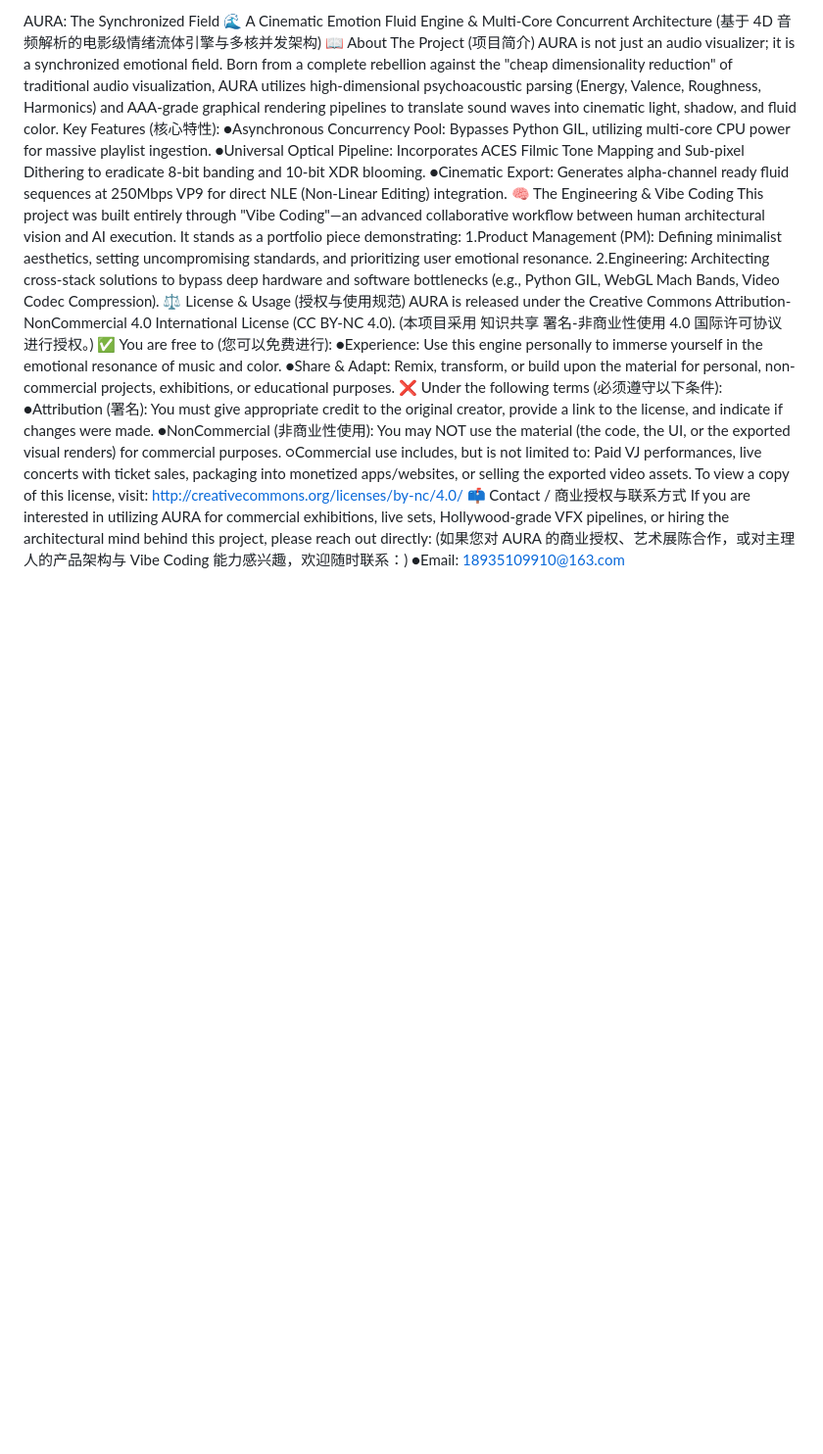
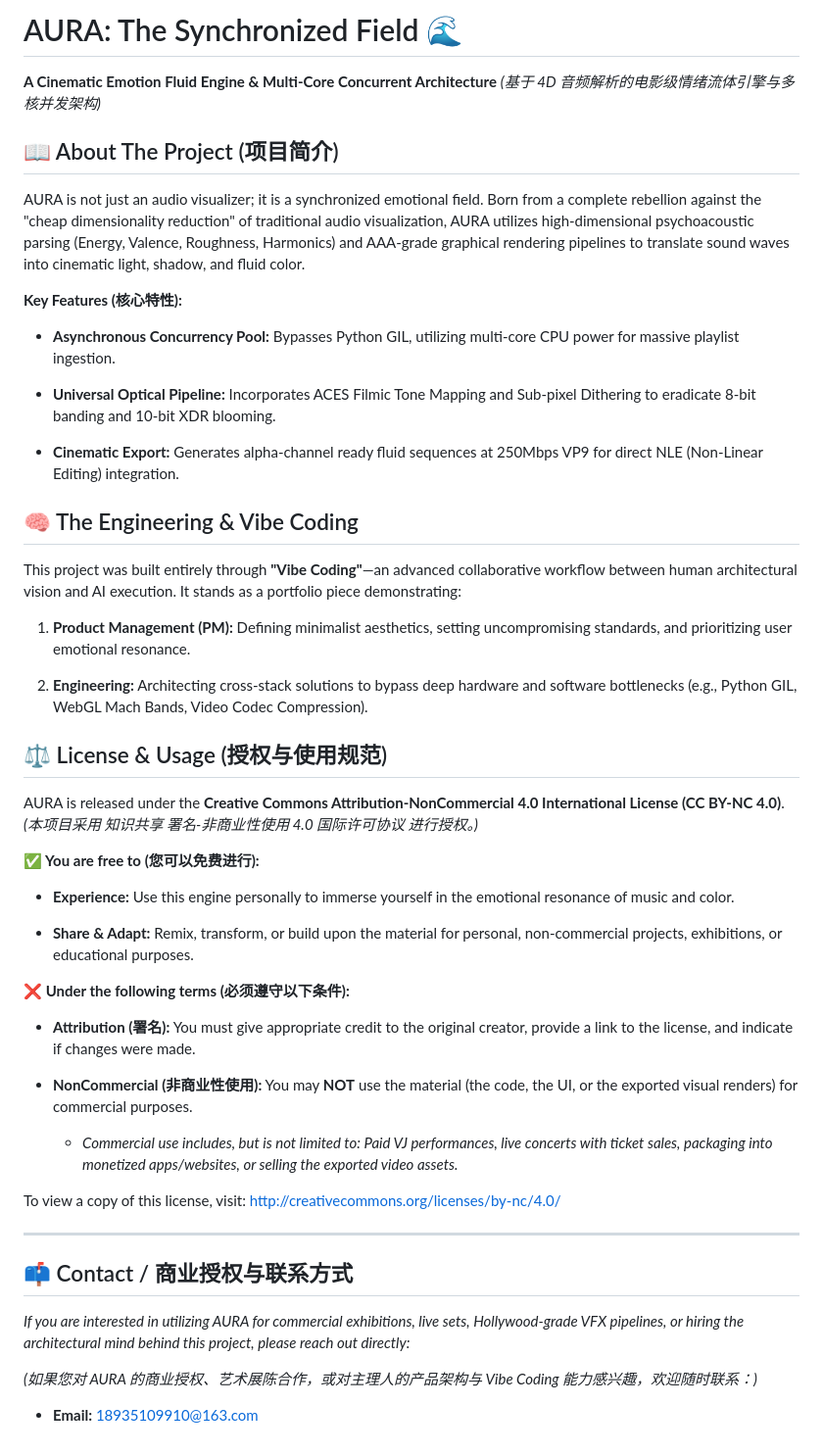
Before and after one commit to Halcyon-Wang/AURA, a Markdown page: README.md, the part around the change. Shown at 98% size. Rendered like a GitHub page; blank space fills up the shorter version.

Commit message:
Revise README with improved project details
Updated the README to enhance project description and features.

```diff
--- a/README.md
+++ b/README.md
@@ -1,28 +1,55 @@
-AURA: The Synchronized Field 🌊
-A Cinematic Emotion Fluid Engine & Multi-Core Concurrent Architecture
-(基于 4D 音频解析的电影级情绪流体引擎与多核并发架构)
-📖 About The Project (项目简介)
+# AURA: The Synchronized Field 🌊
+
+**A Cinematic Emotion Fluid Engine & Multi-Core Concurrent Architecture**
+*(基于 4D 音频解析的电影级情绪流体引擎与多核并发架构)*
+
+## 📖 About The Project (项目简介)
+
 AURA is not just an audio visualizer; it is a synchronized emotional field. Born from a complete rebellion against the "cheap dimensionality reduction" of traditional audio visualization, AURA utilizes high-dimensional psychoacoustic parsing (Energy, Valence, Roughness, Harmonics) and AAA-grade graphical rendering pipelines to translate sound waves into cinematic light, shadow, and fluid color.
-Key Features (核心特性):
-●Asynchronous Concurrency Pool: Bypasses Python GIL, utilizing multi-core CPU power for massive playlist ingestion.
-●Universal Optical Pipeline: Incorporates ACES Filmic Tone Mapping and Sub-pixel Dithering to eradicate 8-bit banding and 10-bit XDR blooming.
-●Cinematic Export: Generates alpha-channel ready fluid sequences at 250Mbps VP9 for direct NLE (Non-Linear Editing) integration.
-🧠 The Engineering & Vibe Coding
-This project was built entirely through "Vibe Coding"—an advanced collaborative workflow between human architectural vision and AI execution. It stands as a portfolio piece demonstrating:
-1.Product Management (PM): Defining minimalist aesthetics, setting uncompromising standards, and prioritizing user emotional resonance.
-2.Engineering: Architecting cross-stack solutions to bypass deep hardware and software bottlenecks (e.g., Python GIL, WebGL Mach Bands, Video Codec Compression).
-⚖️ License & Usage (授权与使用规范)
-AURA is released under the Creative Commons Attribution-NonCommercial 4.0 International License (CC BY-NC 4.0).
-(本项目采用 知识共享 署名-非商业性使用 4.0 国际许可协议 进行授权。)
-✅ You are free to (您可以免费进行):
-●Experience: Use this engine personally to immerse yourself in the emotional resonance of music and color.
-●Share & Adapt: Remix, transform, or build upon the material for personal, non-commercial projects, exhibitions, or educational purposes.
-❌ Under the following terms (必须遵守以下条件):
-●Attribution (署名): You must give appropriate credit to the original creator, provide a link to the license, and indicate if changes were made.
-●NonCommercial (非商业性使用): You may NOT use the material (the code, the UI, or the exported visual renders) for commercial purposes.
-○Commercial use includes, but is not limited to: Paid VJ performances, live concerts with ticket sales, packaging into monetized apps/websites, or selling the exported video assets.
-To view a copy of this license, visit: http://creativecommons.org/licenses/by-nc/4.0/
-📫 Contact / 商业授权与联系方式
-If you are interested in utilizing AURA for commercial exhibitions, live sets, Hollywood-grade VFX pipelines, or hiring the architectural mind behind this project, please reach out directly:
-(如果您对 AURA 的商业授权、艺术展陈合作，或对主理人的产品架构与 Vibe Coding 能力感兴趣，欢迎随时联系：)
-●Email: 18935109910@163.com
+
+**Key Features (核心特性):**
+
+* **Asynchronous Concurrency Pool:** Bypasses Python GIL, utilizing multi-core CPU power for massive playlist ingestion.
+
+* **Universal Optical Pipeline:** Incorporates ACES Filmic Tone Mapping and Sub-pixel Dithering to eradicate 8-bit banding and 10-bit XDR blooming.
+
+* **Cinematic Export:** Generates alpha-channel ready fluid sequences at 250Mbps VP9 for direct NLE (Non-Linear Editing) integration.
+
+## 🧠 The Engineering & Vibe Coding
+
+This project was built entirely through **"Vibe Coding"**—an advanced collaborative workflow between human architectural vision and AI execution. It stands as a portfolio piece demonstrating:
+
+1. **Product Management (PM):** Defining minimalist aesthetics, setting uncompromising standards, and prioritizing user emotional resonance.
+
+2. **Engineering:** Architecting cross-stack solutions to bypass deep hardware and software bottlenecks (e.g., Python GIL, WebGL Mach Bands, Video Codec Compression).
+
+## ⚖️ License & Usage (授权与使用规范)
+
+AURA is released under the **Creative Commons Attribution-NonCommercial 4.0 International License (CC BY-NC 4.0)**.
+*(本项目采用 知识共享 署名-非商业性使用 4.0 国际许可协议 进行授权。)*
+
+**✅ You are free to (您可以免费进行):**
+
+* **Experience:** Use this engine personally to immerse yourself in the emotional resonance of music and color.
+
+* **Share & Adapt:** Remix, transform, or build upon the material for personal, non-commercial projects, exhibitions, or educational purposes.
+
+**❌ Under the following terms (必须遵守以下条件):**
+
+* **Attribution (署名):** You must give appropriate credit to the original creator, provide a link to the license, and indicate if changes were made.
+
+* **NonCommercial (非商业性使用):** You may **NOT** use the material (the code, the UI, or the exported visual renders) for commercial purposes.
+
+  * *Commercial use includes, but is not limited to: Paid VJ performances, live concerts with ticket sales, packaging into monetized apps/websites, or selling the exported video assets.*
+
+To view a copy of this license, visit: <http://creativecommons.org/licenses/by-nc/4.0/>
+
+---
+
+## 📫 Contact / 商业授权与联系方式
+
+*If you are interested in utilizing AURA for commercial exhibitions, live sets, Hollywood-grade VFX pipelines, or hiring the architectural mind behind this project, please reach out directly:*
+
+*(如果您对 AURA 的商业授权、艺术展陈合作，或对主理人的产品架构与 Vibe Coding 能力感兴趣，欢迎随时联系：)*
+
+* **Email:** [18935109910@163.com](mailto:18935109910@163.com)
```
